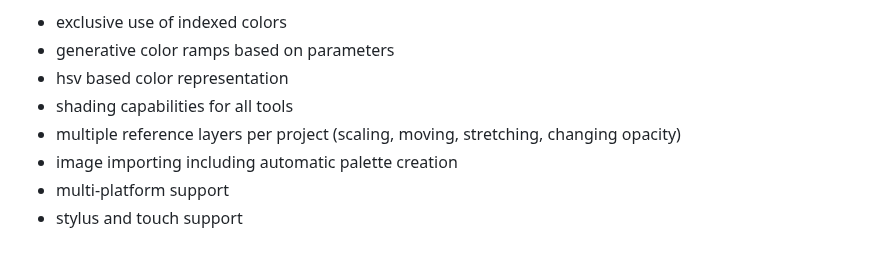
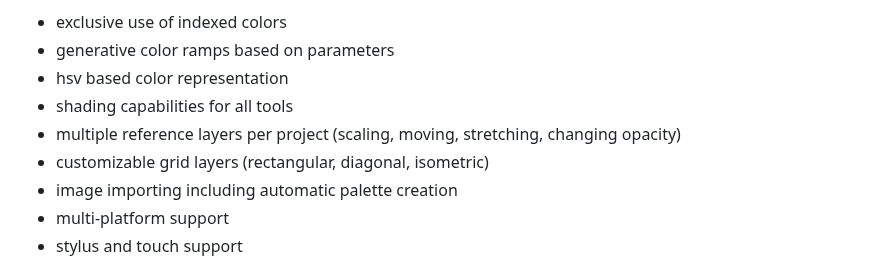
Before and after one commit to krush62/KPix, a Markdown page: README.md, the part around the change. Drawn GitHub-style.

Commit message:
Added grid layer to overview

```diff
--- a/README.md
+++ b/README.md
@@ -30,6 +30,7 @@ KPix is a pixel art editor for still images with a focus on generative color ram
 - hsv based color representation
 - shading capabilities for all tools
 - multiple reference layers per project (scaling, moving, stretching, changing opacity)
+- customizable grid layers (rectangular, diagonal, isometric)
 - image importing including automatic palette creation
 - multi-platform support
 - stylus and touch support
```
